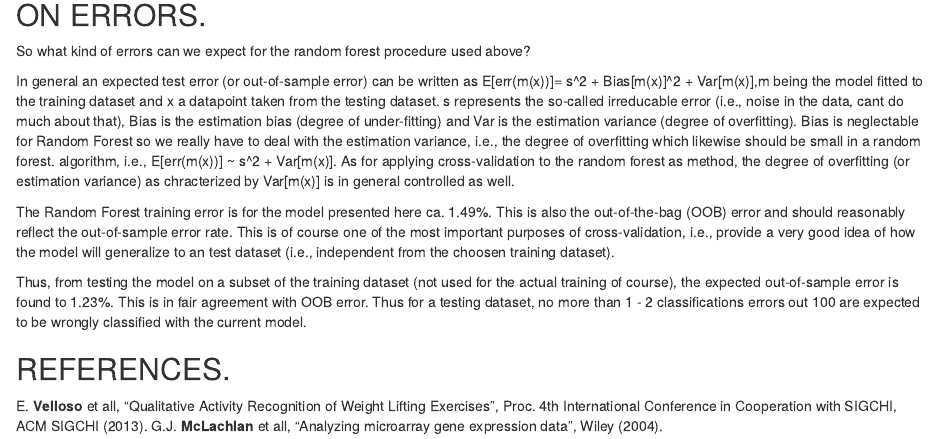
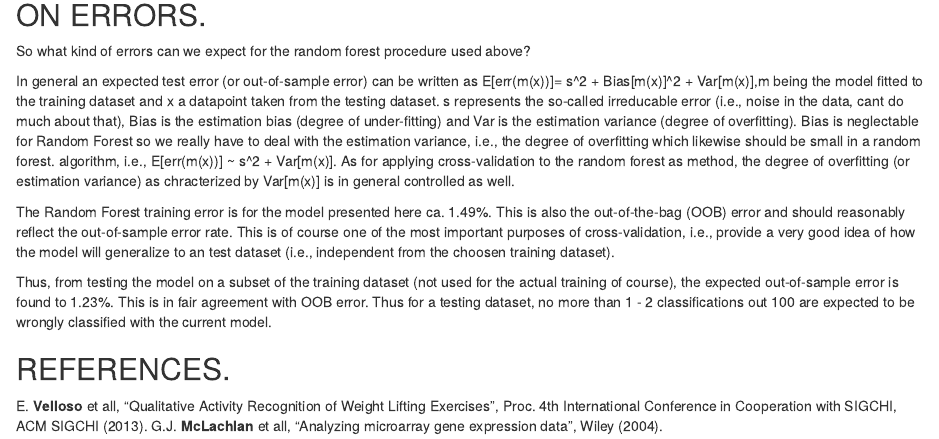
Before and after one commit to kklarsen/predmachlearn-032-assignment, an R Markdown document (project_pml.Rmd): the page in a window 1100 px wide, from 5800 px down. The pictures show the output file project_pml.html that the author committed with the source, opened offline.

Commit message:
Minor text changes

```diff
--- a/project_pml.Rmd
+++ b/project_pml.Rmd
@@ -167,7 +167,7 @@ In general an expected test error (or out-of-sample error) can be written as E[e
 
 The Random Forest training error is for the model presented here ca. 1.49%. This is also the out-of-the-bag (OOB) error and should reasonably reflect the out-of-sample error rate. This is of course one of the most important purposes of cross-validation, i.e., provide a very good idea of how the model will generalize to an test dataset (i.e., independent from the choosen training dataset).
 
-Thus, from testing the model on a subset of the training dataset (not used for the actual training of course), the expected out-of-sample error is found to 1.23%. This is in fair agreement with OOB error. Thus for a testing dataset, no more than 1 - 2  classifications errors out 100 are expected to be wrongly classified with the current model.
+Thus, from testing the model on a subset of the training dataset (not used for the actual training of course), the expected out-of-sample error is found to 1.23%. This is in fair agreement with OOB error. Thus for a testing dataset, no more than 1 - 2  classifications out 100 are expected to be wrongly classified with the current model.
 
 ##REFERENCES.
 E. **Velloso** et all, "Qualitative Activity Recognition of Weight Lifting Exercises", Proc. 4th International Conference in Cooperation with SIGCHI, ACM SIGCHI (2013).
```
Also changed, not shown: project_pml.html.
